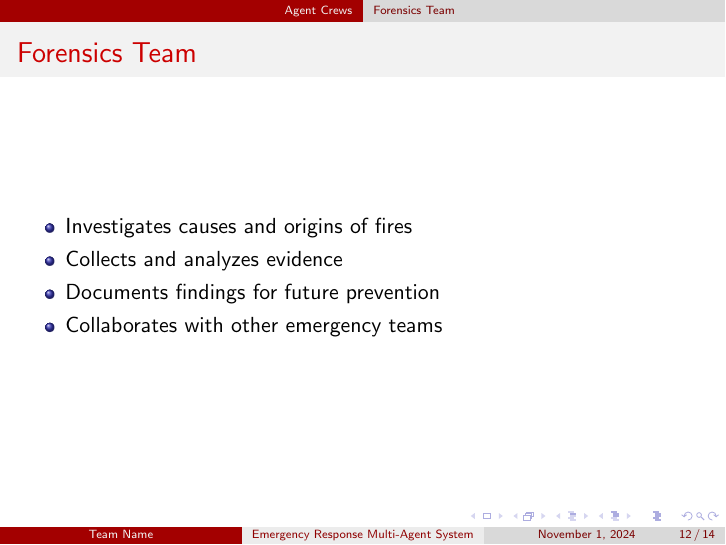
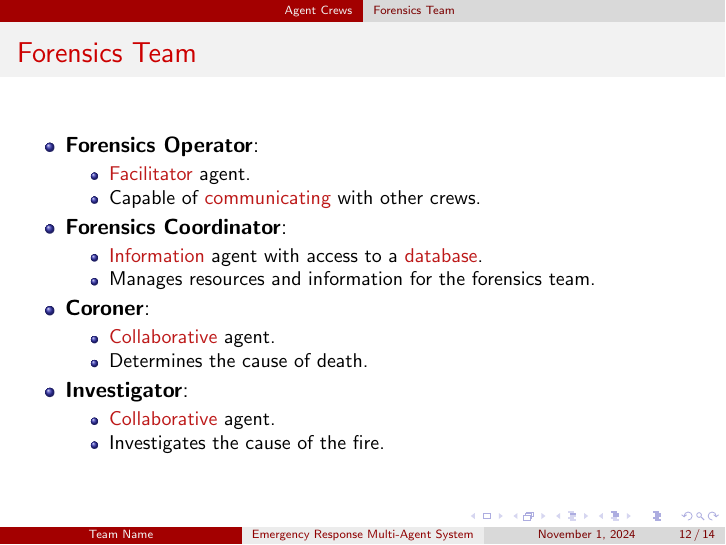
Before and after one commit to ZachParent/mai-multi-agent-systems, LaTeX slides (practical/reports/design-presentation/design-presentation.tex, which reads practical/reports/design-presentation/4.4-forensics.tex): page 12 of 14. Compiled offline with pdfLaTeX.

Commit message:
add forensics section

```diff
--- a/practical/reports/design-presentation/4.4-forensics.tex
+++ b/practical/reports/design-presentation/4.4-forensics.tex
@@ -2,9 +2,26 @@
 \subsection{Forensics Team}
 \begin{frame}{Forensics Team}
     \begin{itemize}
-        \item Investigates causes and origins of fires
-        \item Collects and analyzes evidence
-        \item Documents findings for future prevention
-        \item Collaborates with other emergency teams
+        \item \textbf{Forensics Operator}:
+        \begin{itemize}
+            \item \alert{Facilitator} agent.
+            \item Capable of \alert{communicating} with other crews.
+        \end{itemize}
+        \item \textbf{Forensics Coordinator}:
+        \begin{itemize}
+            \item \alert{Information} agent with access to a \alert{database}.
+            \item Manages resources and information for the forensics team.
+        \end{itemize}
+        \item \textbf{Coroner}:
+        \begin{itemize}
+            \item \alert{Collaborative} agent.
+            \item Determines the cause of death.
+        \end{itemize}
+        \item \textbf{Investigator}:
+        \begin{itemize}
+            \item \alert{Collaborative} agent.
+            \item Investigates the cause of the fire.
+        \end{itemize}
     \end{itemize}
+
 \end{frame}
```
Also changed, not shown: practical/reports/design-presentation/design-presentation.pdf.
